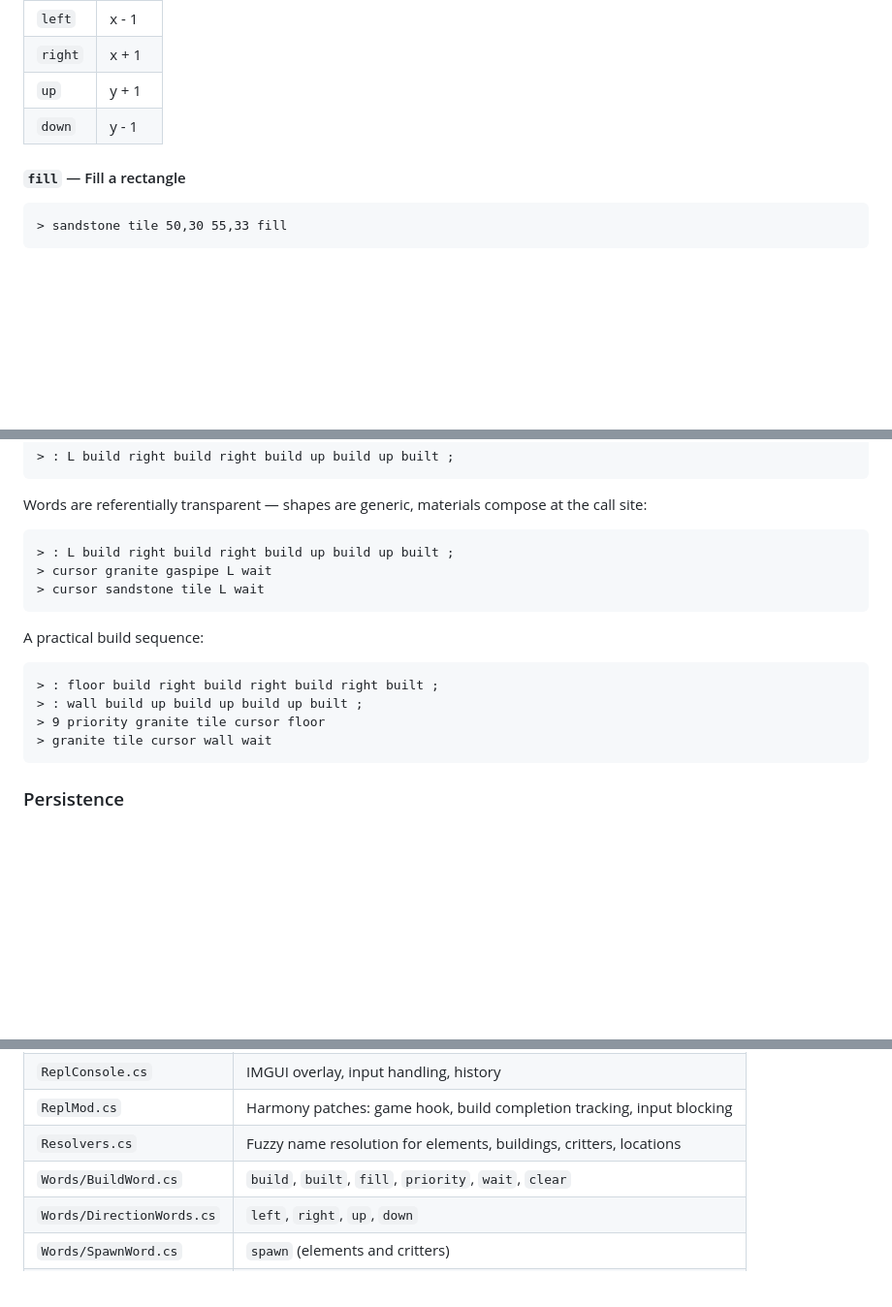
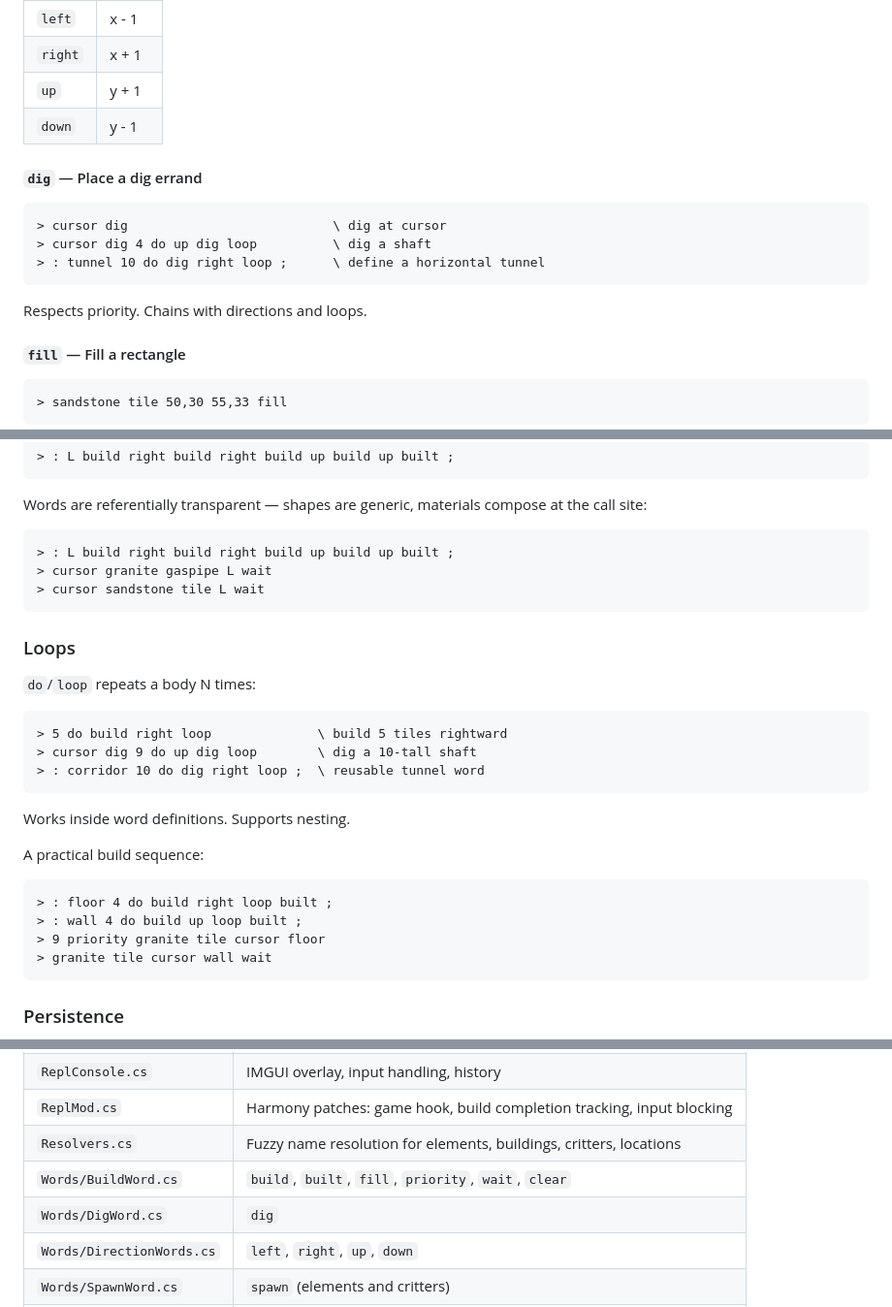
Before and after one commit to lawless-m/ONI-Mods, a Markdown page: oni-repl/README.md, 3 parts joined by grey strips. Shown at 97% size. Rendered like a GitHub page; blank space fills up the shorter version.

Commit message:
docs: Add dig, do/loop to ONI REPL README
Co-Authored-By: Claude Opus 4.6 <noreply@anthropic.com>

````diff
--- a/oni-repl/README.md
+++ b/oni-repl/README.md
@@ -90,6 +90,16 @@ After setting an initial position, move it relative:
 | `up` | y + 1 |
 | `down` | y - 1 |
 
+#### `dig` — Place a dig errand
+
+```
+> cursor dig                           \ dig at cursor
+> cursor dig 4 do up dig loop          \ dig a shaft
+> : tunnel 10 do dig right loop ;      \ define a horizontal tunnel
+```
+
+Respects priority. Chains with directions and loops.
+
 #### `fill` — Fill a rectangle
 
 ```
@@ -147,11 +157,23 @@ Words are referentially transparent — shapes are generic, materials compose at
 > cursor sandstone tile L wait
 ```
 
+### Loops
+
+`do`/`loop` repeats a body N times:
+
+```
+> 5 do build right loop              \ build 5 tiles rightward
+> cursor dig 9 do up dig loop        \ dig a 10-tall shaft
+> : corridor 10 do dig right loop ;  \ reusable tunnel word
+```
+
+Works inside word definitions. Supports nesting.
+
 A practical build sequence:
 
 ```
-> : floor build right build right build right built ;
-> : wall build up build up build up built ;
+> : floor 4 do build right loop built ;
+> : wall 4 do build up loop built ;
 > 9 priority granite tile cursor floor
 > granite tile cursor wall wait
 ```
@@ -206,6 +228,7 @@ Copy to your ONI mods folder:
 | `ReplMod.cs` | Harmony patches: game hook, build completion tracking, input blocking |
 | `Resolvers.cs` | Fuzzy name resolution for elements, buildings, critters, locations |
 | `Words/BuildWord.cs` | `build`, `built`, `fill`, `priority`, `wait`, `clear` |
+| `Words/DigWord.cs` | `dig` |
 | `Words/DirectionWords.cs` | `left`, `right`, `up`, `down` |
 | `Words/SpawnWord.cs` | `spawn` (elements and critters) |
 | `Words/InfoWord.cs` | `info` (cell inspection) |
````
